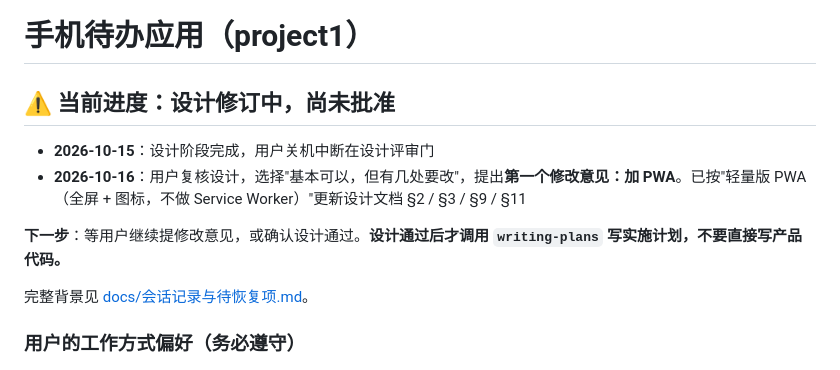
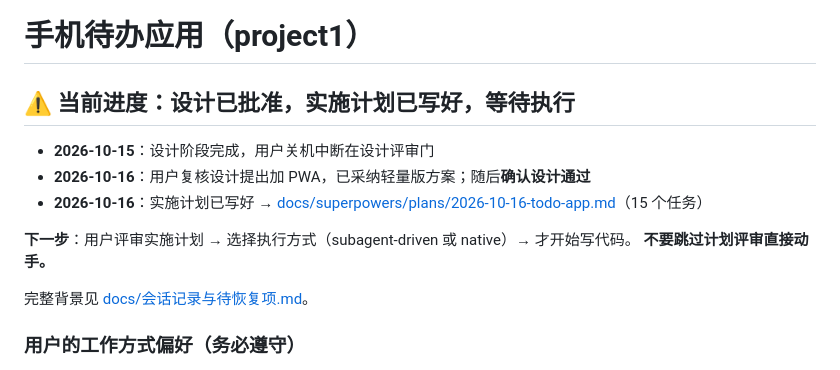
Before and after one commit to 1111181/project1, a Markdown page: CLAUDE.md, the part around the change. GitHub-like rendering.

Commit message:
docs: 手机待办应用实施计划（15 个任务）
设计已获用户批准。计划分 15 个任务：
- 任务 1-7 是数据层与存储层，走完整 TDD，共 87 个单测
- 任务 8-15 是界面与装配，按 spec §9 做浏览器手工验证
- 任务 15 逐条走 spec 的 10 条验收清单与 Review Focus 五条

含《与设计文档的偏差汇总》一节，列出四类偏差供评审：
技术修正 1 处（touch-action: none 会让列表滑不动）、
补空白 5 处、主动不做 2 处、文件增补 3 个。

Co-Authored-By: Claude Code <noreply@anthropic.com>

```diff
--- a/CLAUDE.md
+++ b/CLAUDE.md
@@ -1,11 +1,13 @@
 # 手机待办应用（project1）
 
-## ⚠️ 当前进度：设计修订中，尚未批准
+## ⚠️ 当前进度：设计已批准，实施计划已写好，等待执行
 
 - **2026-10-15**：设计阶段完成，用户关机中断在设计评审门
-- **2026-10-16**：用户复核设计，选择"基本可以，但有几处要改"，提出**第一个修改意见：加 PWA**。已按"轻量版 PWA（全屏 + 图标，不做 Service Worker）"更新设计文档 §2 / §3 / §9 / §11
+- **2026-10-16**：用户复核设计提出加 PWA，已采纳轻量版方案；随后**确认设计通过**
+- **2026-10-16**：实施计划已写好 → [docs/superpowers/plans/2026-10-16-todo-app.md](docs/superpowers/plans/2026-10-16-todo-app.md)（15 个任务）
 
-**下一步**：等用户继续提修改意见，或确认设计通过。**设计通过后才调用 `writing-plans` 写实施计划，不要直接写产品代码。**
+**下一步**：用户评审实施计划 → 选择执行方式（subagent-driven 或 native）→ 才开始写代码。
+**不要跳过计划评审直接动手。**
 
 完整背景见 [docs/会话记录与待恢复项.md](docs/会话记录与待恢复项.md)。
 
```
Also changed, not shown: 2 other files.
